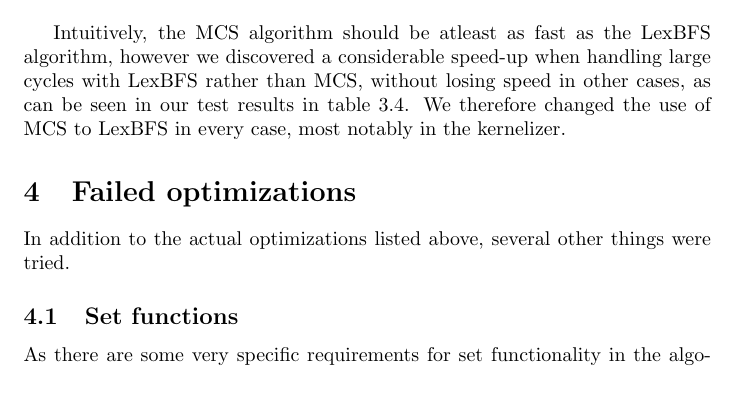
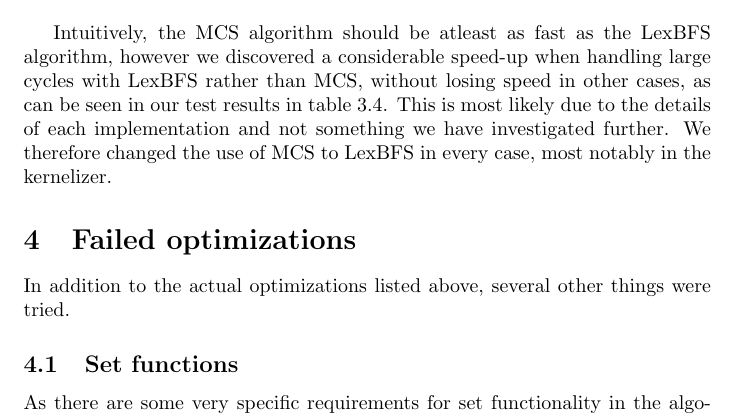
Before and after one commit to Madsen90/Pace17, a LaTeX document (Report/Report.tex): part of page 5 of 7, cut so that both start at the same text, the shorter picture padded with empty space. Compiled offline with pdfLaTeX.

Commit message:
MCS line added

```diff
--- a/Report/Report.tex
+++ b/Report/Report.tex
@@ -123,6 +123,7 @@
 			\label{table:maximum-cardinality-search}
 		\end{table}
 		Intuitively, the MCS algorithm should be atleast as fast as the LexBFS algorithm, however we discovered a considerable speed-up when handling large cycles with LexBFS rather than MCS, without losing speed in other cases, as can be seen in our test results in table \ref{table:maximum-cardinality-search}.
+		This is most likely due to the details of each implementation and not something we have investigated further.
 		We therefore changed the use of MCS to LexBFS in every case, most notably in the kernelizer.
 
 	\section{Failed optimizations}
```
